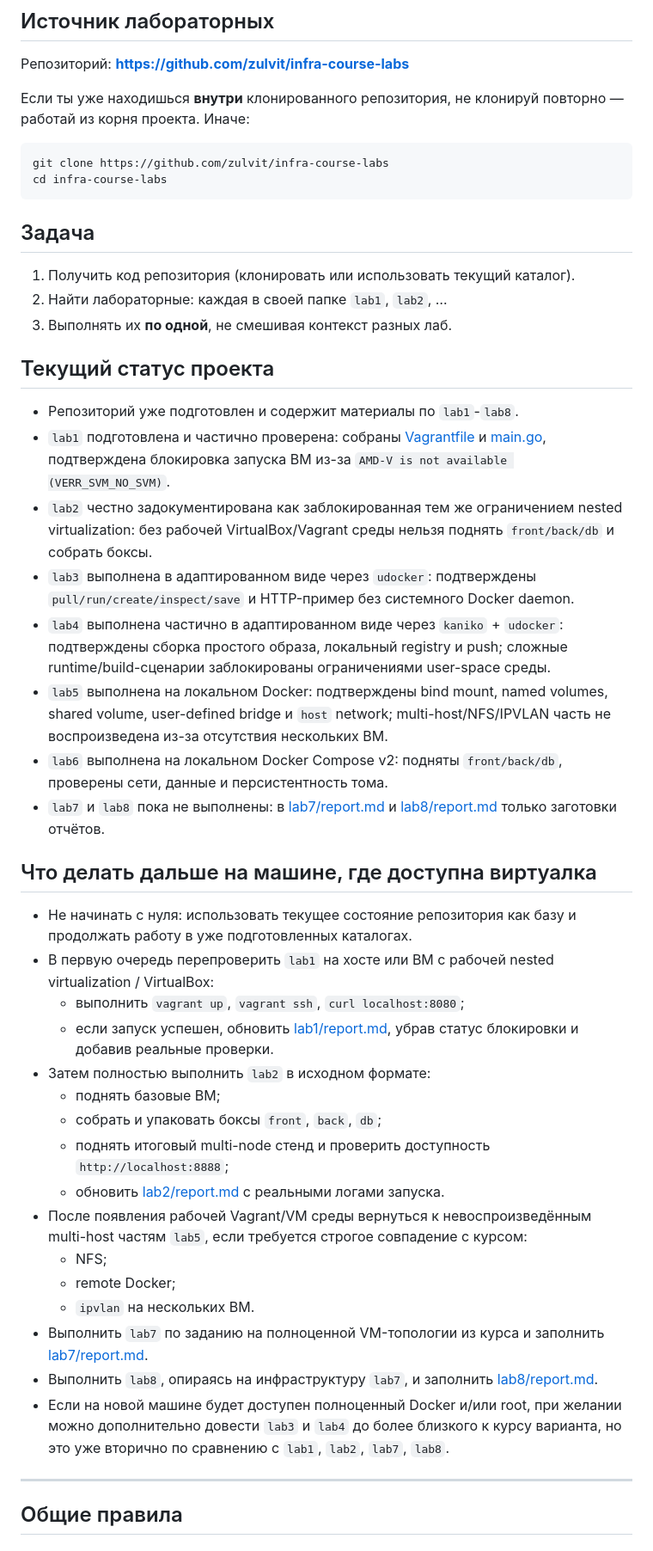
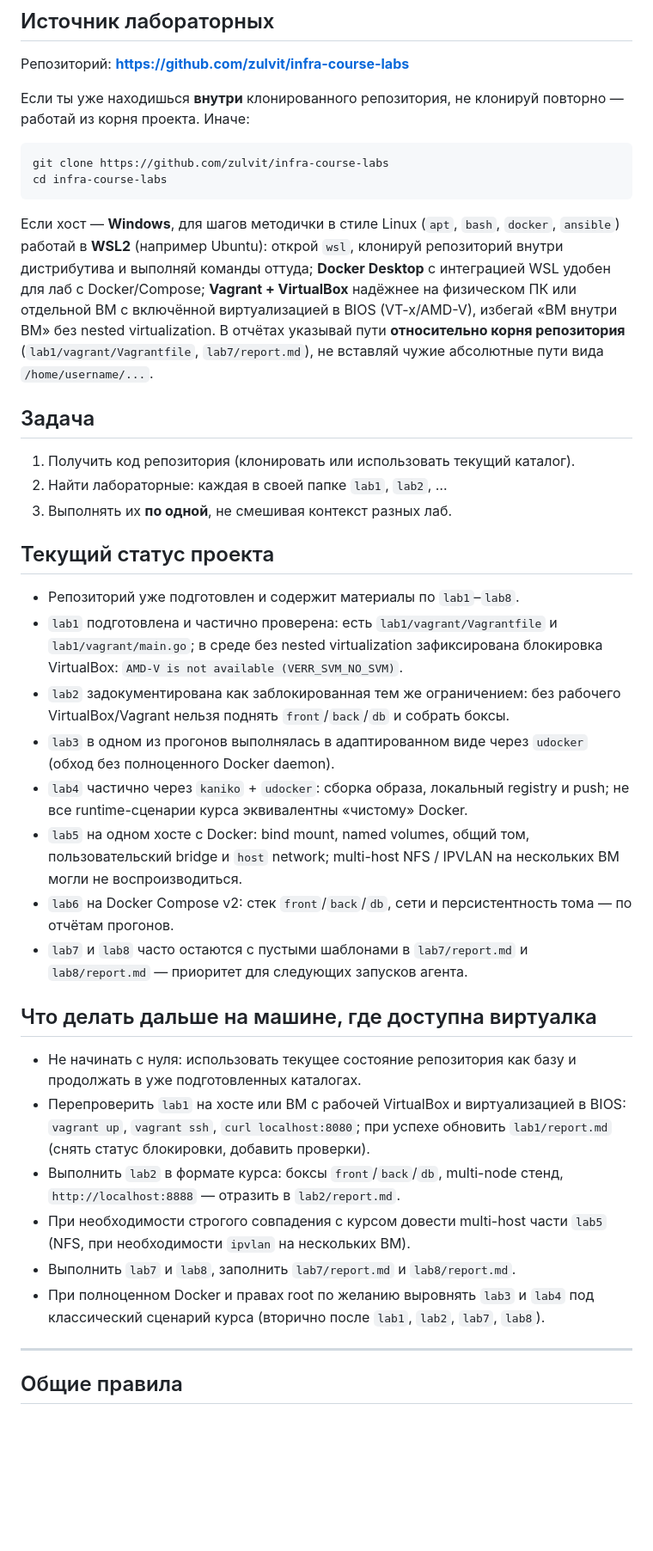
Before and after one commit to zulvit/infra-course-labs, a Markdown page: PROMPT.md, the part around one of its changes. Shown at 86% size. Rendered like a GitHub page; blank space fills up the shorter version.

Commit message:
PROMPT.md: Windows/WSL paragraph, drop absolute paths, portable status
Made-with: Cursor

````diff
--- a/PROMPT.md
+++ b/PROMPT.md
@@ -13,6 +13,8 @@ git clone https://github.com/zulvit/infra-course-labs
 cd infra-course-labs
 ```
 
+Если хост — **Windows**, для шагов методички в стиле Linux (`apt`, `bash`, `docker`, `ansible`) работай в **WSL2** (например Ubuntu): открой `wsl`, клонируй репозиторий внутри дистрибутива и выполняй команды оттуда; **Docker Desktop** с интеграцией WSL удобен для лаб с Docker/Compose; **Vagrant + VirtualBox** надёжнее на физическом ПК или отдельной ВМ с включённой виртуализацией в BIOS (VT-x/AMD-V), избегай «ВМ внутри ВМ» без nested virtualization. В отчётах указывай пути **относительно корня репозитория** (`lab1/vagrant/Vagrantfile`, `lab7/report.md`), не вставляй чужие абсолютные пути вида `/home/username/...`.
+
 ## Задача
 
 1. Получить код репозитория (клонировать или использовать текущий каталог).
@@ -21,33 +23,23 @@ cd infra-course-labs
 
 ## Текущий статус проекта
 
-- Репозиторий уже подготовлен и содержит материалы по `lab1`-`lab8`.
-- `lab1` подготовлена и частично проверена: собраны [Vagrantfile](/home/savva/Desktop/devops/infra-course-labs/lab1/vagrant/Vagrantfile) и [main.go](/home/savva/Desktop/devops/infra-course-labs/lab1/vagrant/main.go), подтверждена блокировка запуска ВМ из-за `AMD-V is not available (VERR_SVM_NO_SVM)`.
-- `lab2` честно задокументирована как заблокированная тем же ограничением nested virtualization: без рабочей VirtualBox/Vagrant среды нельзя поднять `front/back/db` и собрать боксы.
-- `lab3` выполнена в адаптированном виде через `udocker`: подтверждены `pull/run/create/inspect/save` и HTTP-пример без системного Docker daemon.
-- `lab4` выполнена частично в адаптированном виде через `kaniko` + `udocker`: подтверждены сборка простого образа, локальный registry и push; сложные runtime/build-сценарии заблокированы ограничениями user-space среды.
-- `lab5` выполнена на локальном Docker: подтверждены bind mount, named volumes, shared volume, user-defined bridge и `host` network; multi-host/NFS/IPVLAN часть не воспроизведена из-за отсутствия нескольких ВМ.
-- `lab6` выполнена на локальном Docker Compose v2: подняты `front/back/db`, проверены сети, данные и персистентность тома.
-- `lab7` и `lab8` пока не выполнены: в [lab7/report.md](/home/savva/Desktop/devops/infra-course-labs/lab7/report.md) и [lab8/report.md](/home/savva/Desktop/devops/infra-course-labs/lab8/report.md) только заготовки отчётов.
+- Репозиторий уже подготовлен и содержит материалы по `lab1`–`lab8`.
+- `lab1` подготовлена и частично проверена: есть `lab1/vagrant/Vagrantfile` и `lab1/vagrant/main.go`; в среде без nested virtualization зафиксирована блокировка VirtualBox: `AMD-V is not available (VERR_SVM_NO_SVM)`.
+- `lab2` задокументирована как заблокированная тем же ограничением: без рабочего VirtualBox/Vagrant нельзя поднять `front`/`back`/`db` и собрать боксы.
+- `lab3` в одном из прогонов выполнялась в адаптированном виде через `udocker` (обход без полноценного Docker daemon).
+- `lab4` частично через `kaniko` + `udocker`: сборка образа, локальный registry и push; не все runtime-сценарии курса эквивалентны «чистому» Docker.
+- `lab5` на одном хосте с Docker: bind mount, named volumes, общий том, пользовательский bridge и `host` network; multi-host NFS / IPVLAN на нескольких ВМ могли не воспроизводиться.
+- `lab6` на Docker Compose v2: стек `front`/`back`/`db`, сети и персистентность тома — по отчётам прогонов.
+- `lab7` и `lab8` часто остаются с пустыми шаблонами в `lab7/report.md` и `lab8/report.md` — приоритет для следующих запусков агента.
 
 ## Что делать дальше на машине, где доступна виртуалка
 
-- Не начинать с нуля: использовать текущее состояние репозитория как базу и продолжать работу в уже подготовленных каталогах.
-- В первую очередь перепроверить `lab1` на хосте или ВМ с рабочей nested virtualization / VirtualBox:
-  - выполнить `vagrant up`, `vagrant ssh`, `curl localhost:8080`;
-  - если запуск успешен, обновить [lab1/report.md](/home/savva/Desktop/devops/infra-course-labs/lab1/report.md), убрав статус блокировки и добавив реальные проверки.
-- Затем полностью выполнить `lab2` в исходном формате:
-  - поднять базовые ВМ;
-  - собрать и упаковать боксы `front`, `back`, `db`;
-  - поднять итоговый multi-node стенд и проверить доступность `http://localhost:8888`;
-  - обновить [lab2/report.md](/home/savva/Desktop/devops/infra-course-labs/lab2/report.md) с реальными логами запуска.
-- После появления рабочей Vagrant/VM среды вернуться к невоспроизведённым multi-host частям `lab5`, если требуется строгое совпадение с курсом:
-  - NFS;
-  - remote Docker;
-  - `ipvlan` на нескольких ВМ.
-- Выполнить `lab7` по заданию на полноценной VM-топологии из курса и заполнить [lab7/report.md](/home/savva/Desktop/devops/infra-course-labs/lab7/report.md).
-- Выполнить `lab8`, опираясь на инфраструктуру `lab7`, и заполнить [lab8/report.md](/home/savva/Desktop/devops/infra-course-labs/lab8/report.md).
-- Если на новой машине будет доступен полноценный Docker и/или root, при желании можно дополнительно довести `lab3` и `lab4` до более близкого к курсу варианта, но это уже вторично по сравнению с `lab1`, `lab2`, `lab7`, `lab8`.
+- Не начинать с нуля: использовать текущее состояние репозитория как базу и продолжать в уже подготовленных каталогах.
+- Перепроверить `lab1` на хосте или ВМ с рабочей VirtualBox и виртуализацией в BIOS: `vagrant up`, `vagrant ssh`, `curl localhost:8080`; при успехе обновить `lab1/report.md` (снять статус блокировки, добавить проверки).
+- Выполнить `lab2` в формате курса: боксы `front`/`back`/`db`, multi-node стенд, `http://localhost:8888` — отразить в `lab2/report.md`.
+- При необходимости строгого совпадения с курсом довести multi-host части `lab5` (NFS, при необходимости `ipvlan` на нескольких ВМ).
+- Выполнить `lab7` и `lab8`, заполнить `lab7/report.md` и `lab8/report.md`.
+- При полноценном Docker и правах root по желанию выровнять `lab3` и `lab4` под классический сценарий курса (вторично после `lab1`, `lab2`, `lab7`, `lab8`).
 
 ---
 
````
Also changed, not shown: other parts of PROMPT.md (+2 -1 lines).
